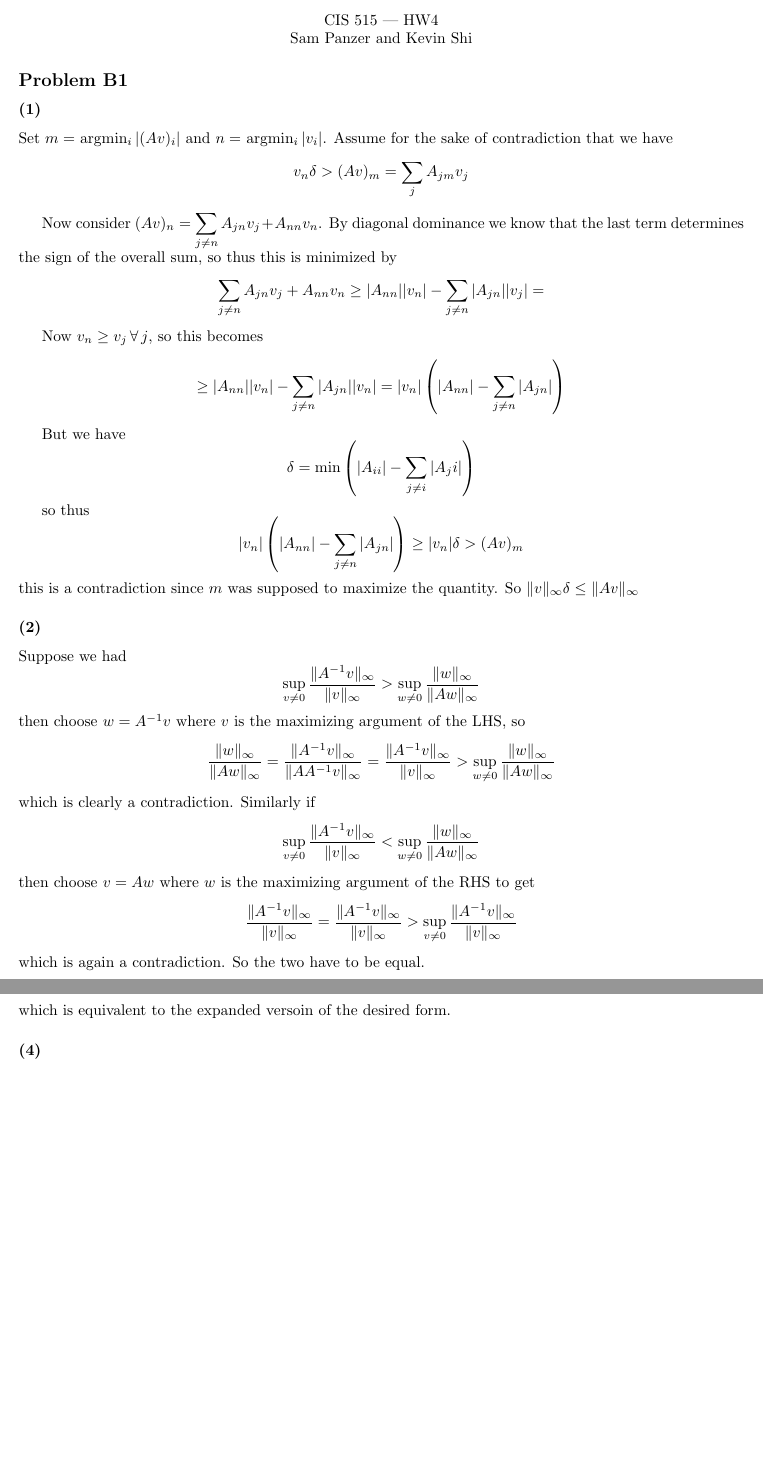
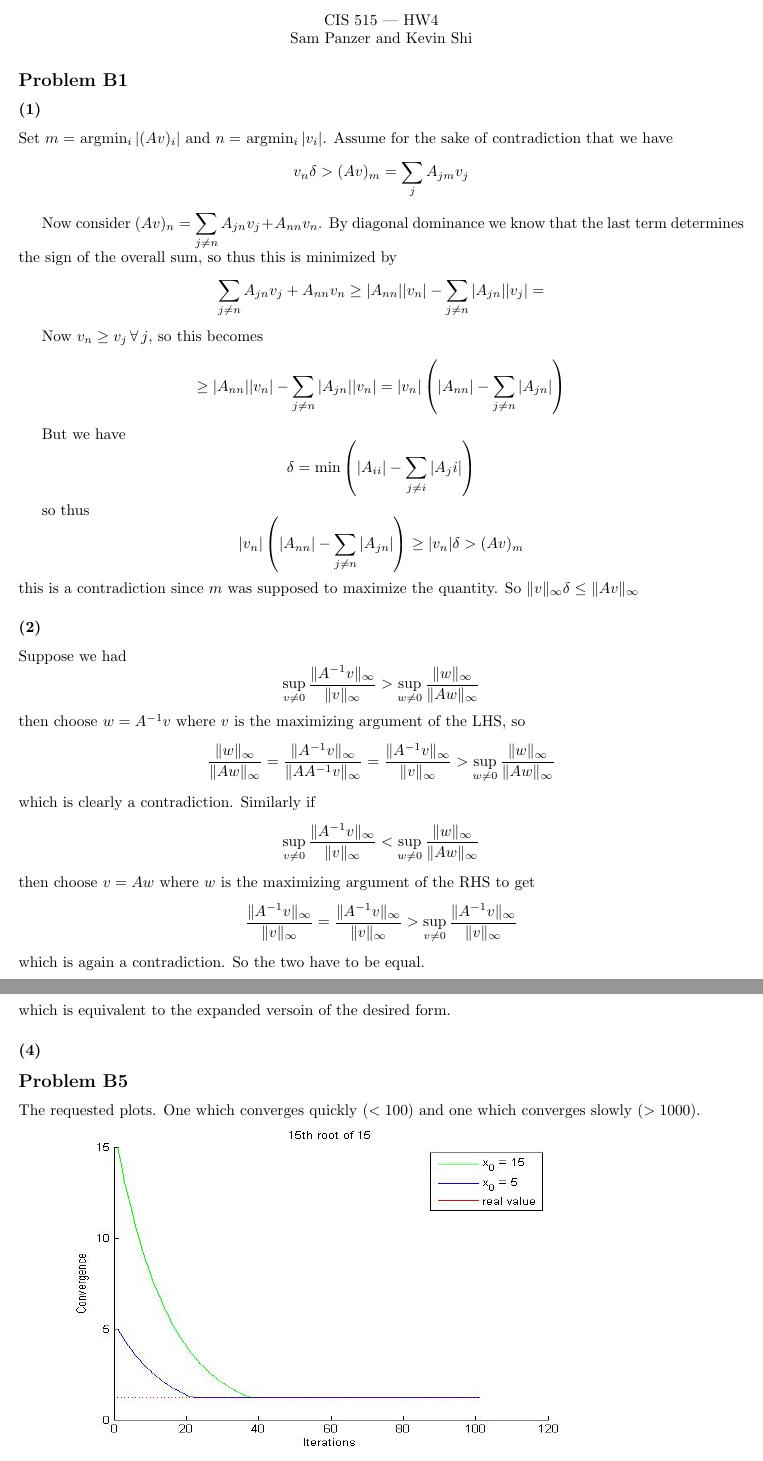
Before and after one commit to sam-panzer/CIS-515-Homework-Assignments, a LaTeX problem sheet (hw4/hw4.tex): two parts of pages 1 and 4 of 4 before the commit and two parts of pages 1 and 4 of 5 after it, joined at a grey line, cut so that both start at the same text, the shorter picture padded with empty space. Compiled offline with pdfLaTeX.

Commit message:
Problem 5

```diff
--- a/hw4/hw4.tex
+++ b/hw4/hw4.tex
@@ -2,6 +2,7 @@
 \usepackage{fullpage}
 \usepackage{amsmath}
 \usepackage{amssymb}
+\usepackage{graphicx}
 
 \setcounter{secnumdepth}{0}
 \newcommand{\emptyspace}{\{0\}}
@@ -36,7 +37,7 @@ then choose $w=A^{-1}v$ where $v$ is the maximizing argument of the LHS, so
 which is clearly a contradiction. Similarly if
 \[\displaystyle\sup_{v\neq 0}\dfrac{\|A^{-1}v\|_{\infty}}{\|v\|_{\infty}} < \displaystyle\sup_{w\neq 0}\dfrac{\|w\|_{\infty}}{\|Aw\|_{\infty}}\]
 then choose $v=Aw$ where $w$ is the maximizing argument of the RHS to get
-\[\dfrac{\|A^{-1}v\|_{\infty}}{\|v\|_{\infty}} = \dfrac{\|A^{-1}v\|_{\infty}}{\|v\|_{\infty}} > \[\displaystyle\sup_{v\neq 0}\dfrac{\|A^{-1}v\|_{\infty}}{\|v\|_{\infty}}\]
+\[\dfrac{\|A^{-1}v\|_{\infty}}{\|v\|_{\infty}} = \dfrac{\|A^{-1}v\|_{\infty}}{\|v\|_{\infty}} > \displaystyle\sup_{v\neq 0}\dfrac{\|A^{-1}v\|_{\infty}}{\|v\|_{\infty}}\]
 which is again a contradiction. So the two have to be equal.
 
 \subsection{Problem B2}
@@ -179,4 +180,12 @@ which is equivalent to the expanded versoin of the desired form.
 
 \subsubsection{(4)}
 
+\subsection{Problem B5}
+The requested plots. One which converges quickly $(<100)$ and one which converges slowly $(>1000)$.
+
+\includegraphics[height=3in, width=5in]{15rt15.jpg}
+
+\includegraphics[height=3in, width=5in]{1000rt1000i4.jpg}
+
+
 \end{document}
```
